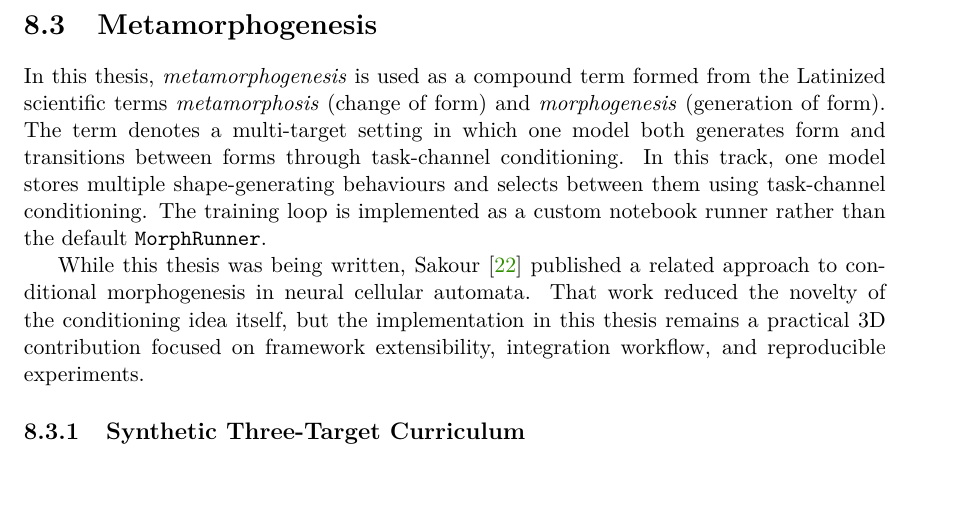
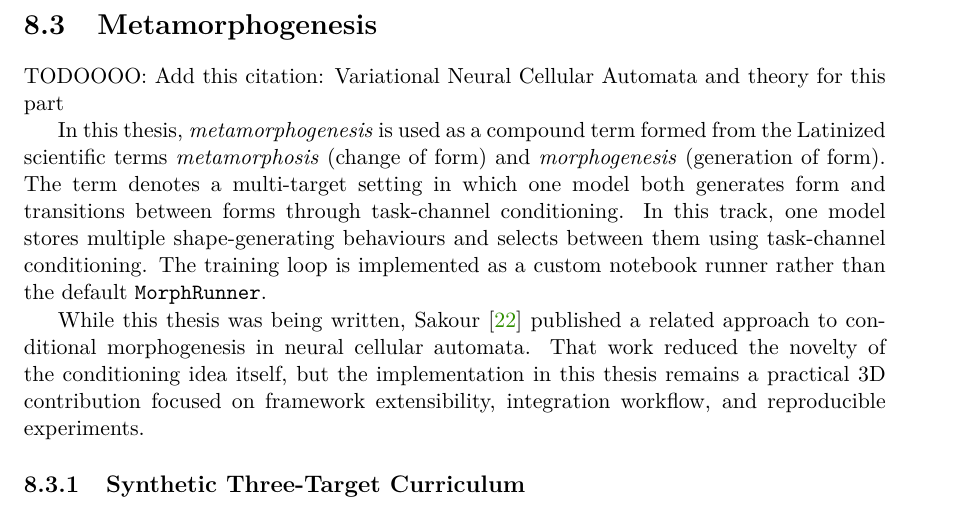
Before and after one commit to rm-a0/3d-nca, a LaTeX thesis (documentation/thesis/3d-nca.tex, which reads documentation/thesis/3d-nca-01-kapitoly-chapters-en.tex): part of page 53 of 62, cut so that both start at the same text. Compiled offline with pdfLaTeX.

Commit message:
chore: add reminder for relevant citation addition

```diff
--- a/documentation/thesis/3d-nca-01-kapitoly-chapters-en.tex
+++ b/documentation/thesis/3d-nca-01-kapitoly-chapters-en.tex
@@ -1885,6 +1885,9 @@ thesis is still in preparation.
 
 \clearpage
 \section{Metamorphogenesis}
+
+TODOOOO: Add this citation: Variational Neural Cellular Automata and theory for this part
+
 In this thesis, \textit{metamorphogenesis} is used as a compound term formed from
 the Latinized scientific terms \textit{metamorphosis} (change of form) and
 \textit{morphogenesis} (generation of form).
```
